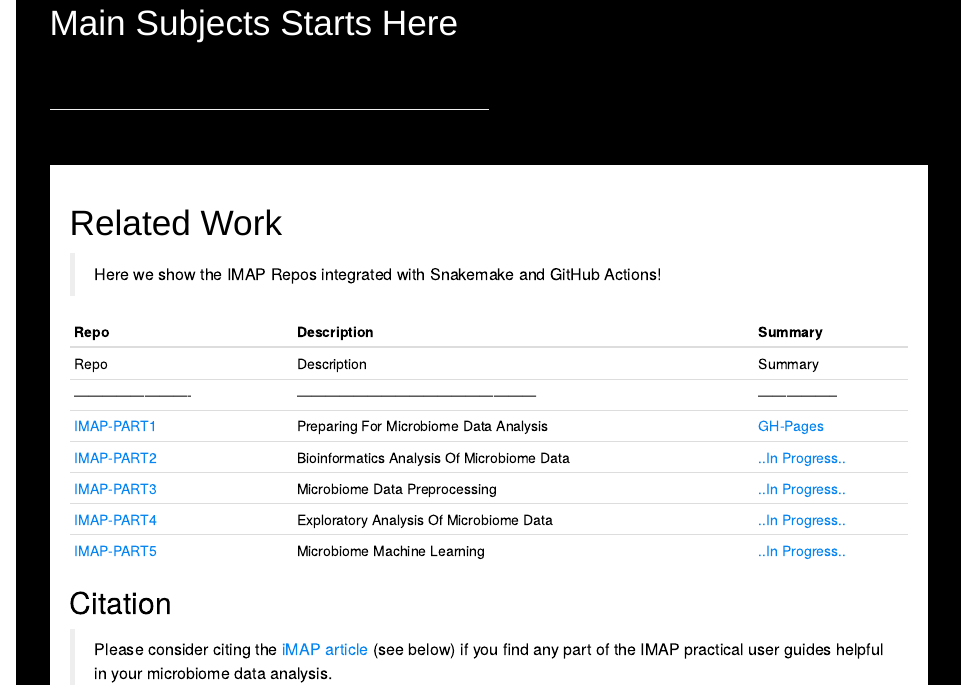
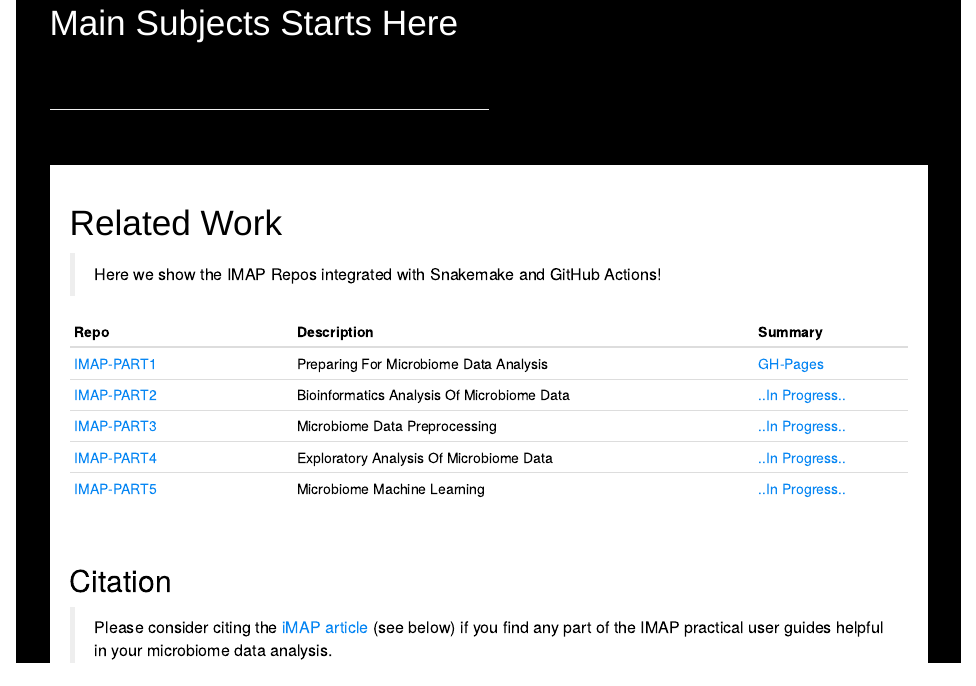
Before and after one commit to tmbuza/imap-machine-learning, an R Markdown document (index.Rmd): the page in a window 1100 px wide, from 2340 px down. Rendered offline with R 4.5, knitr and Pandoc, with nearby package versions; a font, style sheet, LaTeX package, included part or bibliography that could not be used is replaced or left out.

Commit message:
Add related work

````diff
--- a/index.Rmd
+++ b/index.Rmd
@@ -99,14 +99,14 @@
 
 | Repo | Description | Summary |
 |-------------------------|---------------------------------------------------|-----------------|
-| Repo | Description | Summary |
-|-------------------------|---------------------------------------------------|-----------------|
 | [IMAP-PART1](https://github.com/tmbuza/imap-requirements/) | Preparing for Microbiome Data Analysis | [GH-Pages](https://tmbuza.github.io/imap-requirements/) |
 | [IMAP-PART2](https://github.com/tmbuza/imap-bioinformatics/) | Bioinformatics Analysis of Microbiome Data | [..In Progress..](https://tmbuza.github.io/imap-bioinformatics/) |
 | [IMAP-PART3](https://github.com/tmbuza/imap-data-preprocessing/) | Microbiome Data Preprocessing | [..In Progress..](https://tmbuza.github.io/imap-data-preprocessing/) |
 | [IMAP-PART4](https://github.com/tmbuza/imap-exploratory-analysis/) | Exploratory Analysis of Microbiome Data | [..In Progress..](https://tmbuza.github.io/imap-exploratory-analysis/) |
 | [IMAP-PART5](https://tmbuza.github.io/imap-machine-learning/) | Microbiome Machine Learning | [..In Progress..](https://tmbuza.github.io/imap-machine-learning/) |
 ```
+
+<br>
 
 ## Citation
   > Please consider citing the [iMAP article](https://rdcu.be/b5iVj) (see below) if you find any part of the IMAP practical user guides helpful in your microbiome data analysis.
````
Also changed, not shown: dags/rulegraph.png, dags/rulegraph.svg.
